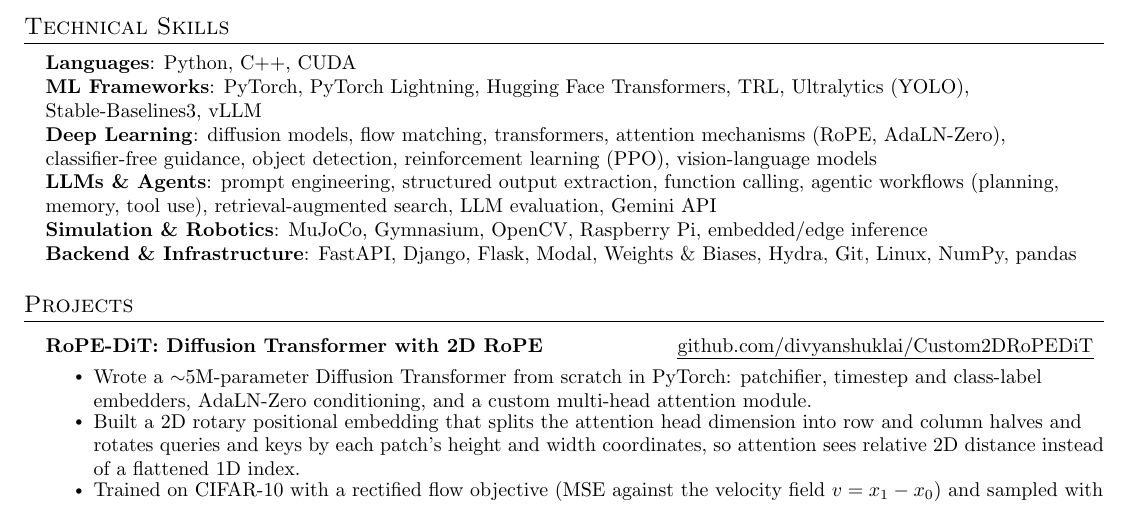
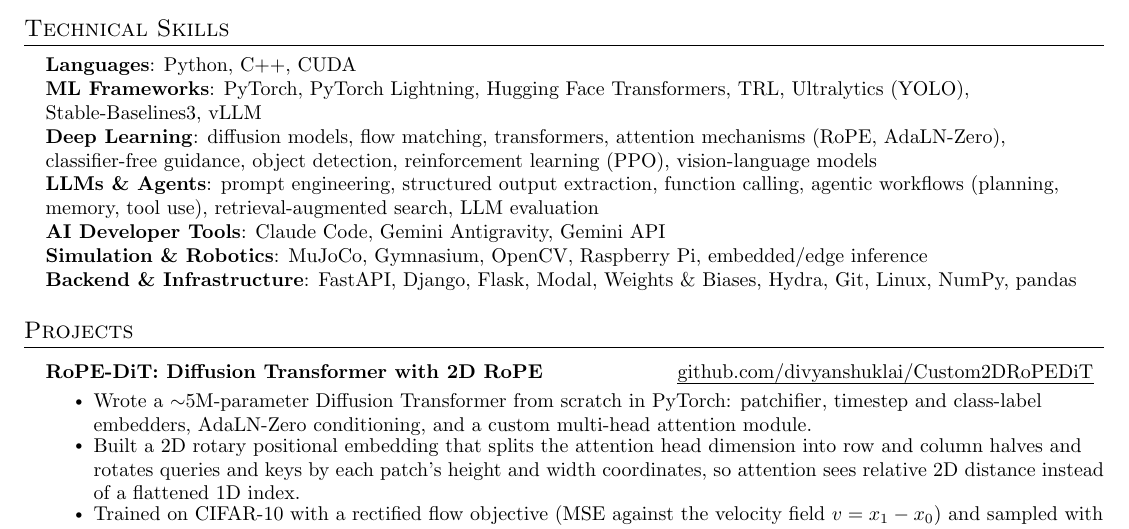
Before and after one commit to divyanshuklai/divyanshuklai.github.io, a LaTeX CV (resume/resume_03_aug.tex): part of the page, cut so that both start at the same text. Compiled offline with pdfLaTeX.

Commit message:
Add an AI Developer Tools skills line
Add Claude Code and Gemini Antigravity under a new "AI Developer Tools"
heading, and move Gemini API onto it from the LLMs & Agents line. Dropping
Gemini API pulls that line down to one row, which pays for the new one, so
the resume stays on one page.

FastAPI, Django and Flask were already on the Backend & Infrastructure line
and are unchanged.

```diff
--- a/resume/resume_03_aug.tex
+++ b/resume/resume_03_aug.tex
@@ -148,7 +148,8 @@
      \textbf{Languages}{: Python, C++, CUDA} \\
      \textbf{ML Frameworks}{: PyTorch, PyTorch Lightning, Hugging Face Transformers, TRL, Ultralytics (YOLO), Stable-Baselines3, vLLM} \\
      \textbf{Deep Learning}{: diffusion models, flow matching, transformers, attention mechanisms (RoPE, AdaLN-Zero), classifier-free guidance, object detection, reinforcement learning (PPO), vision-language models} \\
-     \textbf{LLMs \& Agents}{: prompt engineering, structured output extraction, function calling, agentic workflows (planning, memory, tool use), retrieval-augmented search, LLM evaluation, Gemini API} \\
+     \textbf{LLMs \& Agents}{: prompt engineering, structured output extraction, function calling, agentic workflows (planning, memory, tool use), retrieval-augmented search, LLM evaluation} \\
+     \textbf{AI Developer Tools}{: Claude Code, Gemini Antigravity, Gemini API} \\
      \textbf{Simulation \& Robotics}{: MuJoCo, Gymnasium, OpenCV, Raspberry Pi, embedded/edge inference} \\
      \textbf{Backend \& Infrastructure}{: FastAPI, Django, Flask, Modal, Weights \& Biases, Hydra, Git, Linux, NumPy, pandas}
     }}
```
Also changed, not shown: resume/resume_03_aug.pdf.
